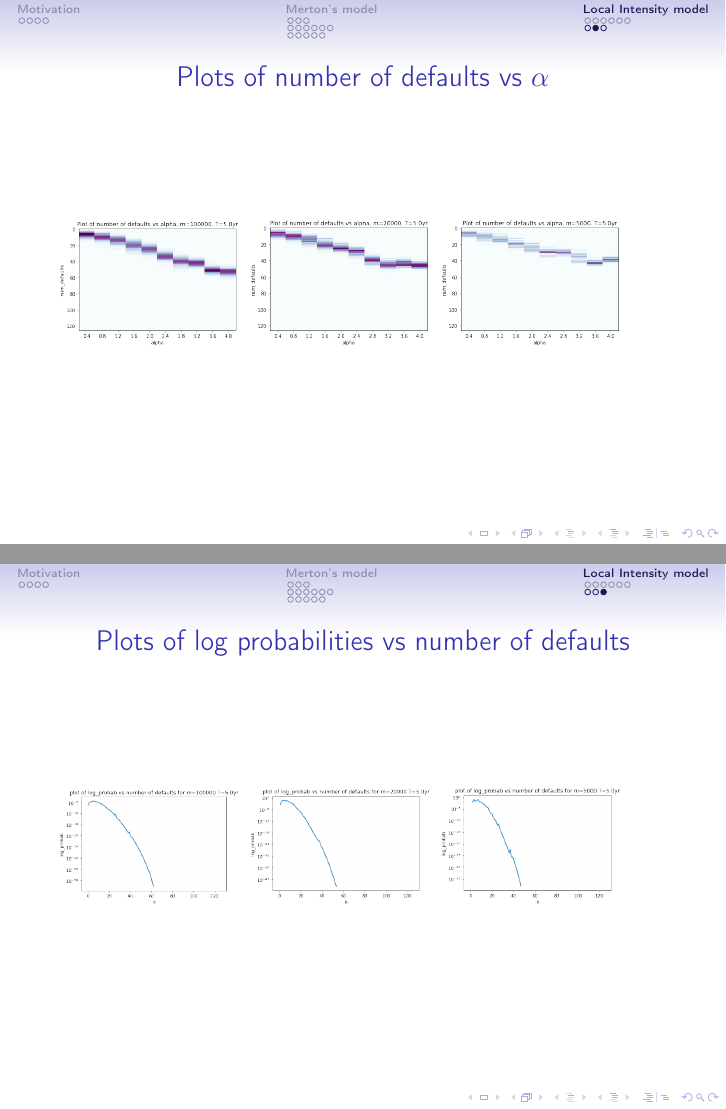
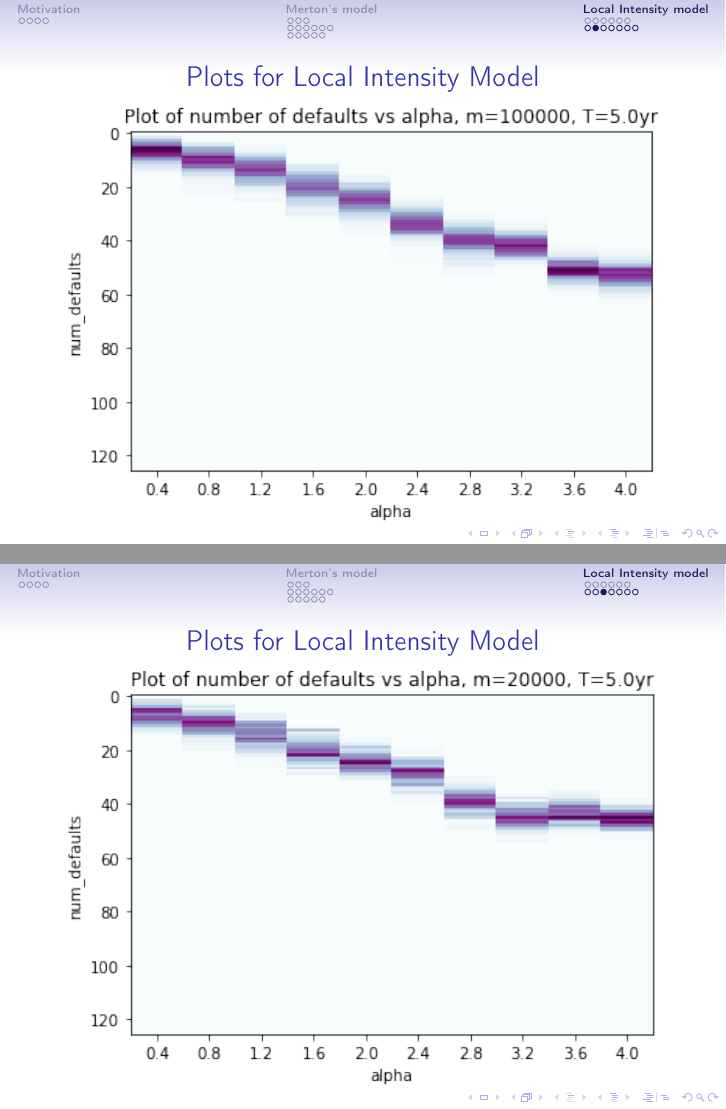
Before and after one commit to Raghav-singhal/rare-credit-portfolio, LaTeX slides (presentation/pres.tex, which reads presentation/result_intensity.tex): pages 29 and 30 of 32 before the commit and pages 29 and 30 of 36 after it, joined at a grey line. Compiled offline with pdfLaTeX.

Commit message:
local intensity model images put in different slides

```diff
--- a/presentation/result_intensity.tex
+++ b/presentation/result_intensity.tex
@@ -1,11 +1,19 @@
-\begin{frame}{Plots of number of defaults vs $\alpha$}
-	\includegraphics[width = 0.3\textwidth]{LIM_alpha_1m.png}
-	\includegraphics[width = 0.3\textwidth]{LIM_alpha_20k.png}
-	\includegraphics[width = 0.3\textwidth]{LIM_alpha_5k.png}
+\begin{frame}{Plots for Local Intensity Model}
+	\includegraphics[width = \textwidth]{LIM_alpha_1m.png}
+\end{frame}
+\begin{frame}{Plots for Local Intensity Model}
+	\includegraphics[width = \textwidth]{LIM_alpha_20k.png}
+	\end{frame}
+\begin{frame}{Plots for Local Intensity Model}
+	\includegraphics[width = \textwidth]{LIM_alpha_5k.png}
 \end{frame}
 
-\begin{frame}{Plots of log probabilities vs number of defaults}
-	\includegraphics[width = 0.3\textwidth]{LIM_logpkvsk_1m.png}
-	\includegraphics[width = 0.3\textwidth]{LIM_logpkvsk_20k.png}
-	\includegraphics[width = 0.3\textwidth]{LIM_logpkvsk_5k.png}
+\begin{frame}{Plots for Local Intensity Model}
+	\includegraphics[width = \textwidth]{LIM_logpkvsk_1m.png}
 \end{frame}
+\begin{frame}{Plots for Local Intensity Model}
+	\includegraphics[width = \textwidth]{LIM_logpkvsk_20k.png}
+\end{frame}
+\begin{frame}{Plots for Local Intensity Model}
+	\includegraphics[width = \textwidth]{LIM_logpkvsk_5k.png}
+\end{frame}
```
